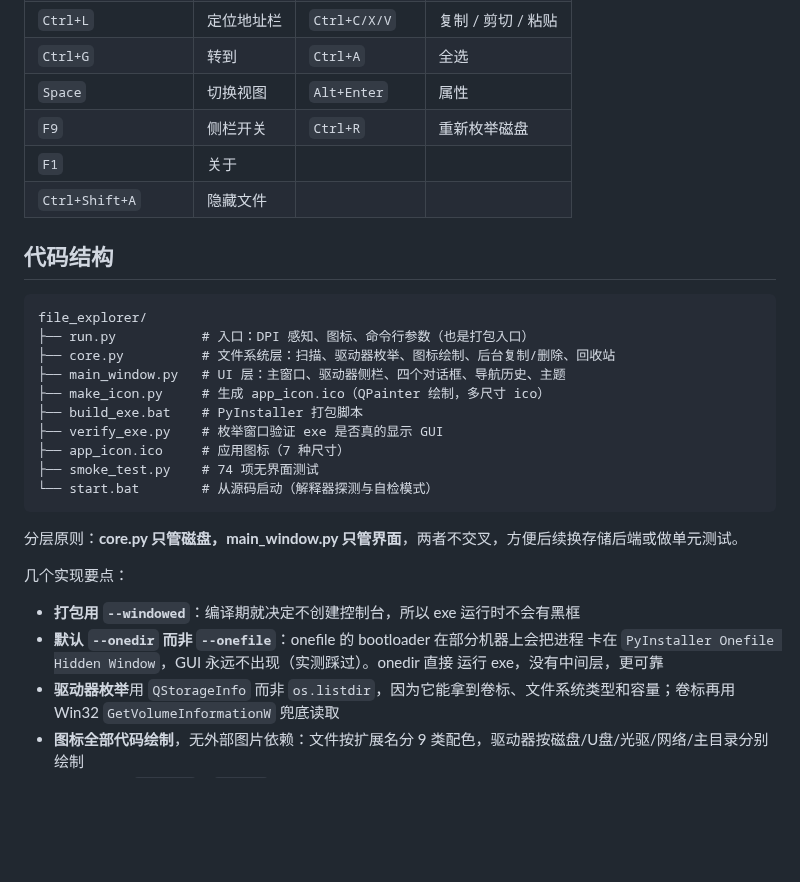
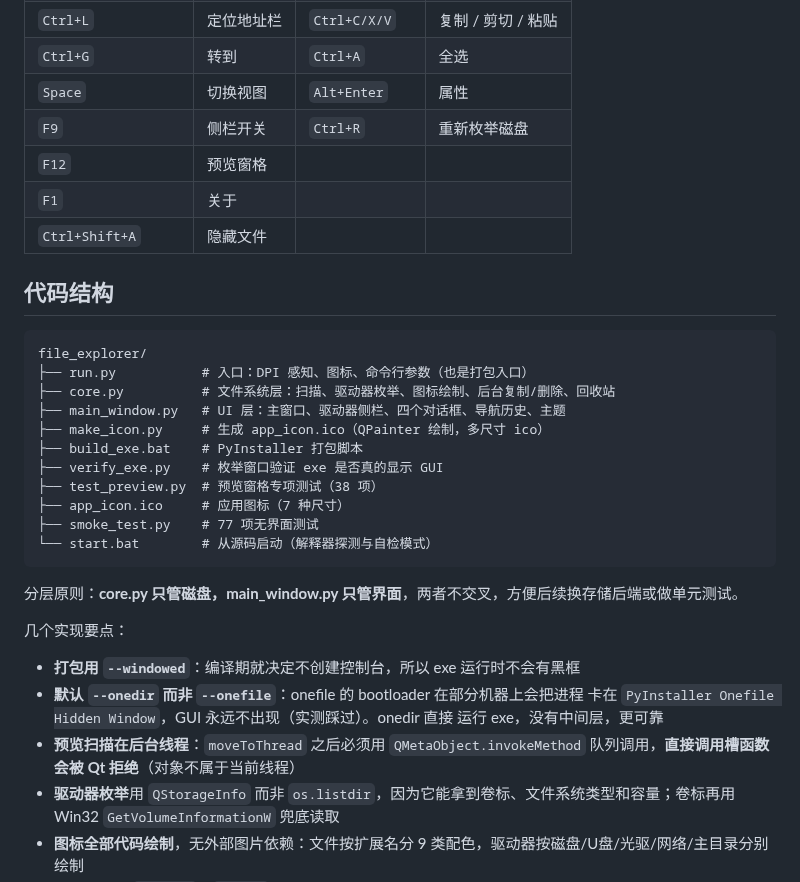
Before and after one commit to wangxi0525/pyside6-file-explorer, a Markdown page: README.md, the part around one of its changes. Rendered like a GitHub page; blank space fills up the shorter version.

````diff
--- a/README.md
+++ b/README.md
@@ -110,6 +124,7 @@ python run.py
 | `Ctrl+G`              | 转到    | `Ctrl+A`       | 全选           |
 | `Space`               | 切换视图  | `Alt+Enter`    | 属性           |
 | `F9`                  | 侧栏开关  | `Ctrl+R`     | 重新枚举磁盘       |
+| `F12`                 | 预览窗格  |                |              |
 | `F1`                  | 关于      |                |              |
 | `Ctrl+Shift+A`        | 隐藏文件  |                |              |
 
@@ -123,8 +138,9 @@ file_explorer/
 ├── make_icon.py     # 生成 app_icon.ico（QPainter 绘制，多尺寸 ico）
 ├── build_exe.bat    # PyInstaller 打包脚本
 ├── verify_exe.py    # 枚举窗口验证 exe 是否真的显示 GUI
+├── test_preview.py  # 预览窗格专项测试（38 项）
 ├── app_icon.ico     # 应用图标（7 种尺寸）
-├── smoke_test.py    # 74 项无界面测试
+├── smoke_test.py    # 77 项无界面测试
 └── start.bat        # 从源码启动（解释器探测与自检模式）
 ```
 
@@ -136,6 +152,8 @@ file_explorer/
 - **默认 `--onedir` 而非 `--onefile`**：onefile 的 bootloader 在部分机器上会把进程
   卡在 `PyInstaller Onefile Hidden Window`，GUI 永远不出现（实测踩过）。onedir 直接
   运行 exe，没有中间层，更可靠
+- **预览扫描在后台线程**：`moveToThread` 之后必须用 `QMetaObject.invokeMethod`
+  队列调用，**直接调用槽函数会被 Qt 拒绝**（对象不属于当前线程）
 - **驱动器枚举**用 `QStorageInfo` 而非 `os.listdir`，因为它能拿到卷标、文件系统类型和容量；卷标再用 Win32 `GetVolumeInformationW` 兜底读取
 - **图标全部代码绘制**，无外部图片依赖：文件按扩展名分 9 类配色，驱动器按磁盘/U盘/光驱/网络/主目录分别绘制
 - **后台线程**用 `QThread` + `Signal`，UI 线程只收信号刷新
````
Also changed, not shown: other parts of README.md (+14 -0 lines), shot_preview.png (added), 3 other files.
